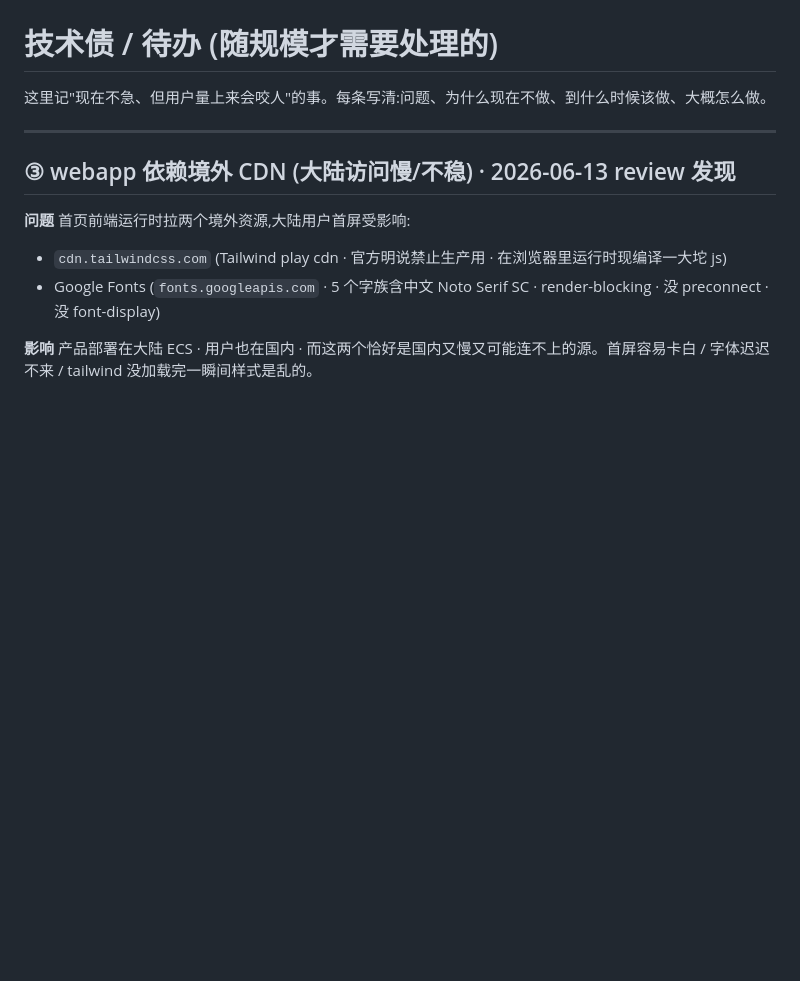
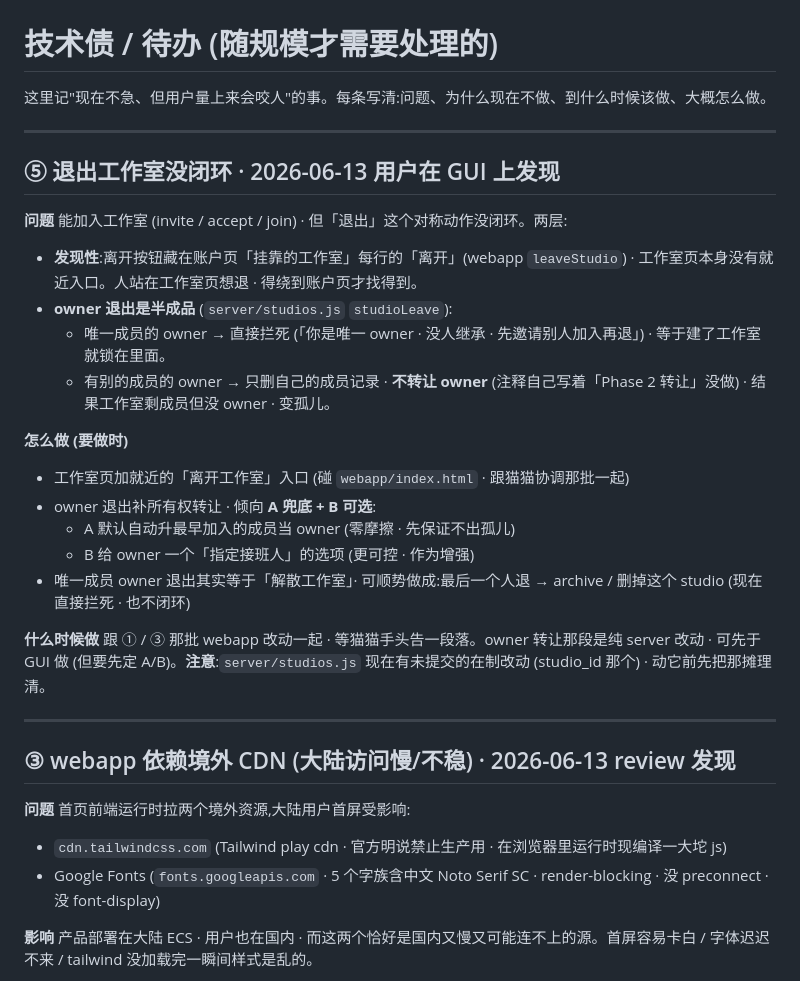
Before and after one commit to Hldao/tinker, a Markdown page: docs/10-tech-debt.md, the part around the change. GitHub-like rendering; blank space fills up the shorter version.

Commit message:
[docs] tech-debt 记退出工作室没闭环 (⑤) [skip ci]
- 离开按钮只在账户页 · 工作室页没就近入口 (发现性)
- owner 退出半成品:唯一成员拦死 · 有成员则不转让 owner 变孤儿
- 方案:工作室页加入口 + owner 转让 (A 自动升最老成员兜底 + B 可选指定接班)
- 跟 ①/③ 那批 webapp 改动一起 · 等猫猫

Co-Authored-By: Claude Opus 4.8 <noreply@anthropic.com>

```diff
--- a/docs/10-tech-debt.md
+++ b/docs/10-tech-debt.md
@@ -1,6 +1,27 @@
 # 技术债 / 待办 (随规模才需要处理的)
 
 这里记"现在不急、但用户量上来会咬人"的事。每条写清:问题、为什么现在不做、到什么时候该做、大概怎么做。
+
+---
+
+## ⑤ 退出工作室没闭环 · 2026-06-13 用户在 GUI 上发现
+
+**问题**
+能加入工作室 (invite / accept / join) · 但「退出」这个对称动作没闭环。两层:
+- **发现性**:离开按钮藏在账户页「挂靠的工作室」每行的「离开」(webapp `leaveStudio`) · 工作室页本身没有就近入口。人站在工作室页想退 · 得绕到账户页才找得到。
+- **owner 退出是半成品** (`server/studios.js` `studioLeave`):
+  - 唯一成员的 owner → 直接拦死 (「你是唯一 owner · 没人继承 · 先邀请别人加入再退」) · 等于建了工作室就锁在里面。
+  - 有别的成员的 owner → 只删自己的成员记录 · **不转让 owner** (注释自己写着「Phase 2 转让」没做) · 结果工作室剩成员但没 owner · 变孤儿。
+
+**怎么做 (要做时)**
+- 工作室页加就近的「离开工作室」入口 (碰 `webapp/index.html` · 跟猫猫协调那批一起)
+- owner 退出补所有权转让 · 倾向 **A 兜底 + B 可选**:
+  - A 默认自动升最早加入的成员当 owner (零摩擦 · 先保证不出孤儿)
+  - B 给 owner 一个「指定接班人」的选项 (更可控 · 作为增强)
+- 唯一成员 owner 退出其实等于「解散工作室」· 可顺势做成:最后一个人退 → archive / 删掉这个 studio (现在直接拦死 · 也不闭环)
+
+**什么时候做**
+跟 ① / ③ 那批 webapp 改动一起 · 等猫猫手头告一段落。owner 转让那段是纯 server 改动 · 可先于 GUI 做 (但要先定 A/B)。**注意**:`server/studios.js` 现在有未提交的在制改动 (studio_id 那个) · 动它前先把那摊理清。
 
 ---
 
```
